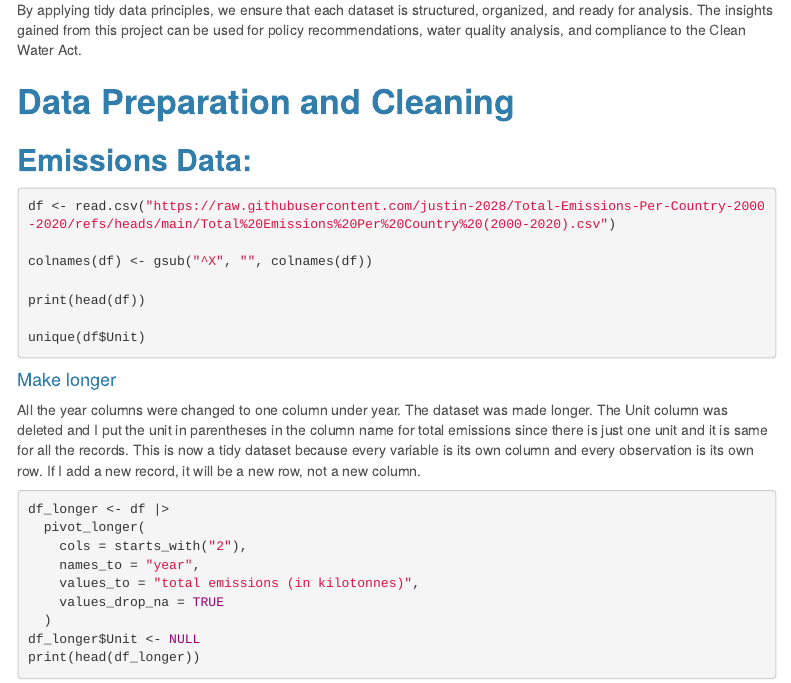
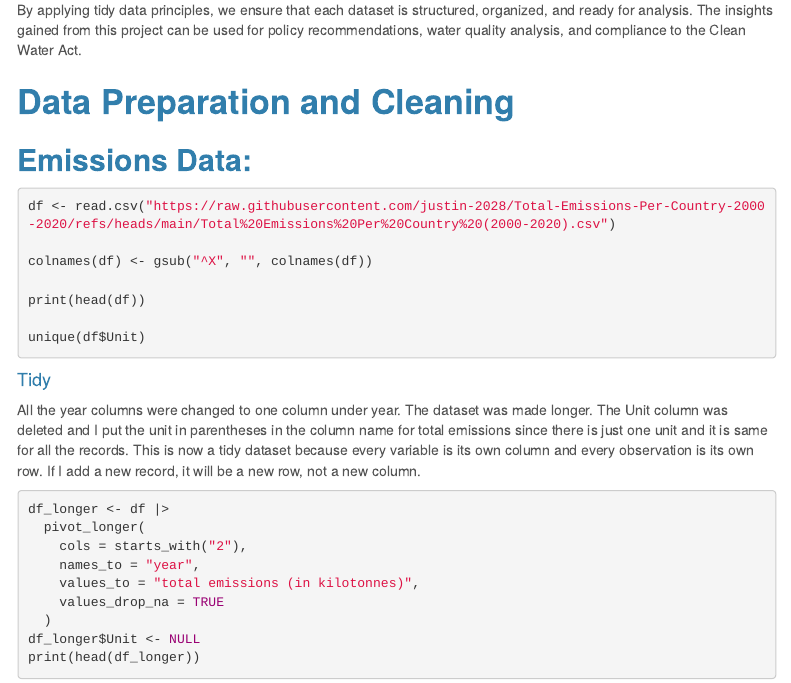
Before and after one commit to AlinaVikhnevich/data_607, an R Markdown document (Project 2/Final Draft/Project2-final.Rmd): the page in a window 1100 px wide, from 1530 px down. Rendered offline with R 4.5, knitr and Pandoc, with nearby package versions; the code chunks are not run, so their results and figures are left out; menus at the side of the page are left out.

Commit message:
Add files via upload
Emissions dataset is now tidy and I explained why

````diff
--- a/Project 2/Final Draft/Project2-final.Rmd
+++ b/Project 2/Final Draft/Project2-final.Rmd
@@ -119,7 +119,7 @@ print(head(df))
 unique(df$Unit)
 ```
 
-#### Make longer
+#### Tidy
 
 All the year columns were changed to one column under year. The dataset was made longer. The Unit column was deleted and I put the unit in parentheses in the column name for total emissions since there is just one unit and it is same for all the records. This is now a tidy dataset because every variable is its own column and every observation is its own row. If I add a new record, it will be a new row, not a new column.
 
````
